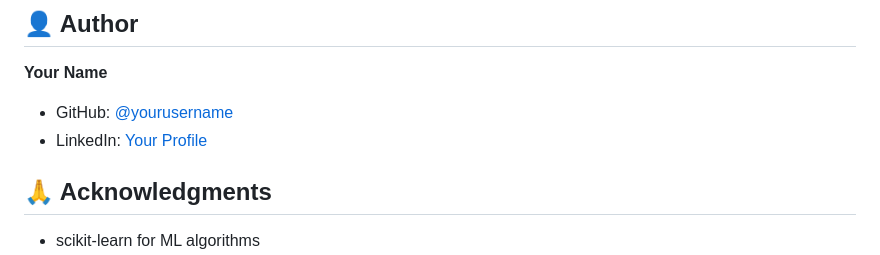
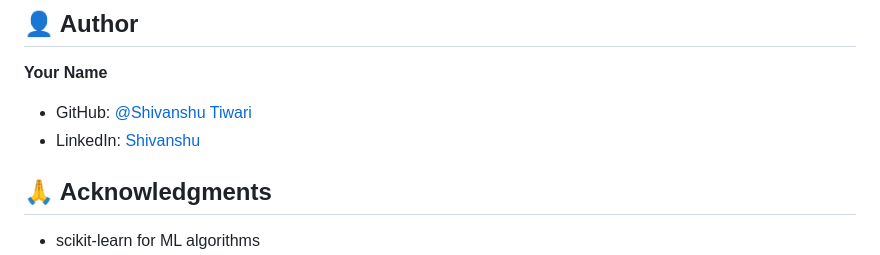
Before and after one commit to tirshiva/Customer-Churn-Analysis, a Markdown page: README.md, the part around the change. Rendered like a GitHub page.

Commit message:
Update author information in README.md

```diff
--- a/README.md
+++ b/README.md
@@ -261,8 +261,8 @@ This project is licensed under the MIT License - see the [LICENSE](LICENSE) file
 ## 👤 Author
 
 **Your Name**
-- GitHub: [@yourusername](https://github.com/yourusername)
-- LinkedIn: [Your Profile](https://linkedin.com/in/yourprofile)
+- GitHub: [@Shivanshu Tiwari](https://github.com/tirshiva)
+- LinkedIn: [Shivanshu](https://www.linkedin.com/in/shivanshu2407/)
 
 ## 🙏 Acknowledgments
 
```
